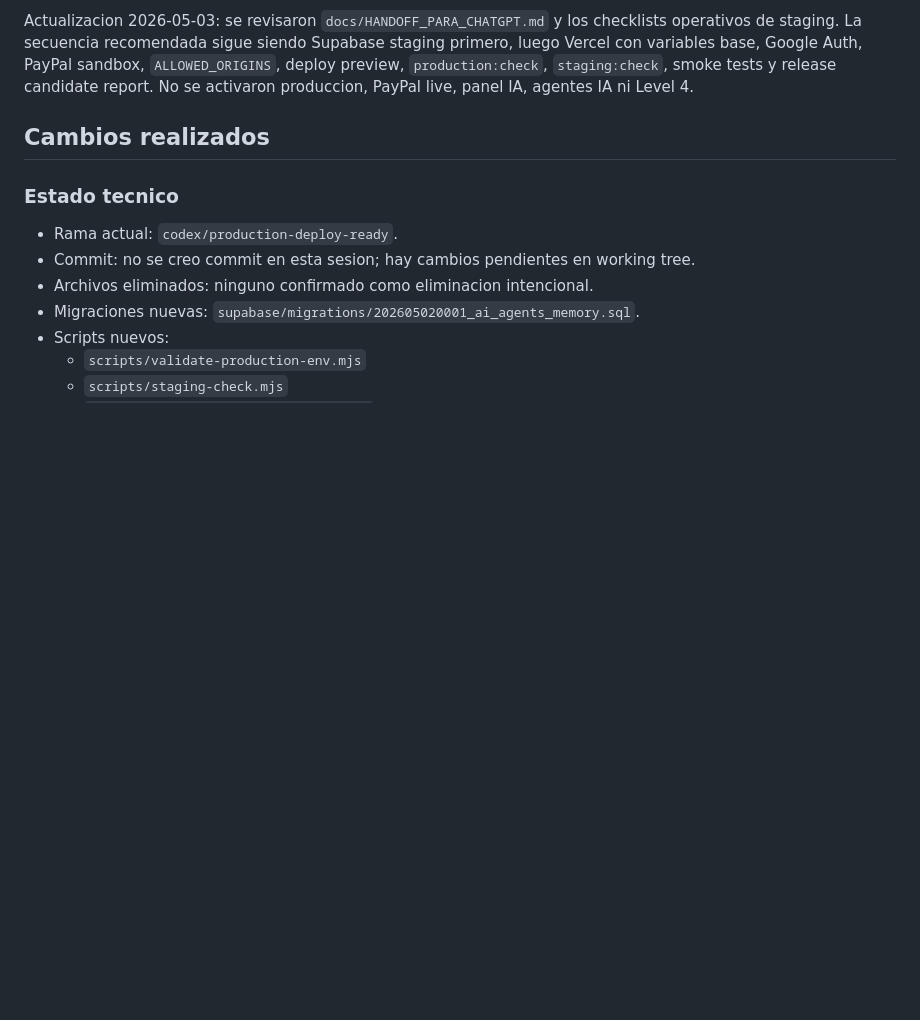
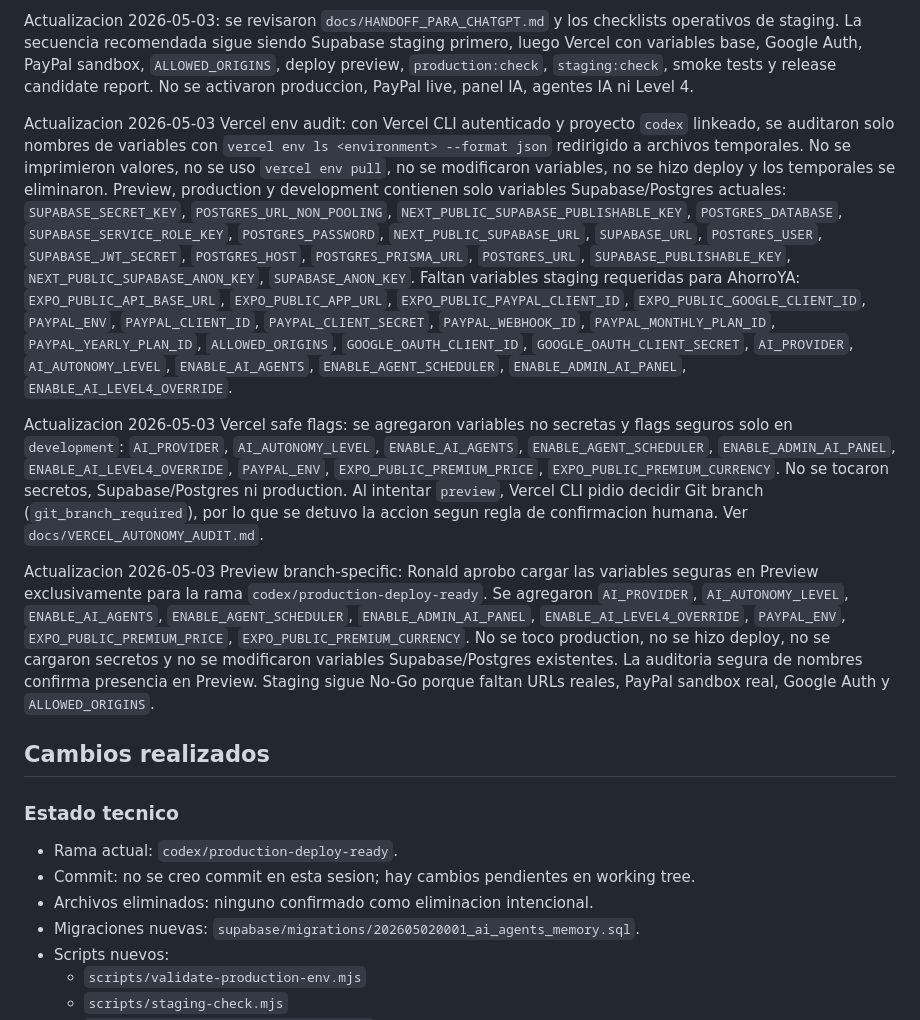
Before and after one commit to FileLanderScaner/CODEX, a Markdown page: docs/HANDOFF_PARA_CHATGPT.md, the part around the change. Drawn GitHub-style; blank space fills up the shorter version.

Commit message:
Document Vercel preview safe flags setup

```diff
--- a/docs/HANDOFF_PARA_CHATGPT.md
+++ b/docs/HANDOFF_PARA_CHATGPT.md
@@ -17,6 +17,12 @@ Quedo mejor que antes porque ahora:
 Sigue pendiente cargar credenciales reales, aplicar migraciones en Supabase staging, validar RLS con usuarios reales, configurar PayPal sandbox, configurar Google Auth y ejecutar smoke tests contra un deployment preview/staging.
 
 Actualizacion 2026-05-03: se revisaron `docs/HANDOFF_PARA_CHATGPT.md` y los checklists operativos de staging. La secuencia recomendada sigue siendo Supabase staging primero, luego Vercel con variables base, Google Auth, PayPal sandbox, `ALLOWED_ORIGINS`, deploy preview, `production:check`, `staging:check`, smoke tests y release candidate report. No se activaron produccion, PayPal live, panel IA, agentes IA ni Level 4.
+
+Actualizacion 2026-05-03 Vercel env audit: con Vercel CLI autenticado y proyecto `codex` linkeado, se auditaron solo nombres de variables con `vercel env ls <environment> --format json` redirigido a archivos temporales. No se imprimieron valores, no se uso `vercel env pull`, no se modificaron variables, no se hizo deploy y los temporales se eliminaron. Preview, production y development contienen solo variables Supabase/Postgres actuales: `SUPABASE_SECRET_KEY`, `POSTGRES_URL_NON_POOLING`, `NEXT_PUBLIC_SUPABASE_PUBLISHABLE_KEY`, `POSTGRES_DATABASE`, `SUPABASE_SERVICE_ROLE_KEY`, `POSTGRES_PASSWORD`, `NEXT_PUBLIC_SUPABASE_URL`, `SUPABASE_URL`, `POSTGRES_USER`, `SUPABASE_JWT_SECRET`, `POSTGRES_HOST`, `POSTGRES_PRISMA_URL`, `POSTGRES_URL`, `SUPABASE_PUBLISHABLE_KEY`, `NEXT_PUBLIC_SUPABASE_ANON_KEY`, `SUPABASE_ANON_KEY`. Faltan variables staging requeridas para AhorroYA: `EXPO_PUBLIC_API_BASE_URL`, `EXPO_PUBLIC_APP_URL`, `EXPO_PUBLIC_PAYPAL_CLIENT_ID`, `EXPO_PUBLIC_GOOGLE_CLIENT_ID`, `PAYPAL_ENV`, `PAYPAL_CLIENT_ID`, `PAYPAL_CLIENT_SECRET`, `PAYPAL_WEBHOOK_ID`, `PAYPAL_MONTHLY_PLAN_ID`, `PAYPAL_YEARLY_PLAN_ID`, `ALLOWED_ORIGINS`, `GOOGLE_OAUTH_CLIENT_ID`, `GOOGLE_OAUTH_CLIENT_SECRET`, `AI_PROVIDER`, `AI_AUTONOMY_LEVEL`, `ENABLE_AI_AGENTS`, `ENABLE_AGENT_SCHEDULER`, `ENABLE_ADMIN_AI_PANEL`, `ENABLE_AI_LEVEL4_OVERRIDE`.
+
+Actualizacion 2026-05-03 Vercel safe flags: se agregaron variables no secretas y flags seguros solo en `development`: `AI_PROVIDER`, `AI_AUTONOMY_LEVEL`, `ENABLE_AI_AGENTS`, `ENABLE_AGENT_SCHEDULER`, `ENABLE_ADMIN_AI_PANEL`, `ENABLE_AI_LEVEL4_OVERRIDE`, `PAYPAL_ENV`, `EXPO_PUBLIC_PREMIUM_PRICE`, `EXPO_PUBLIC_PREMIUM_CURRENCY`. No se tocaron secretos, Supabase/Postgres ni production. Al intentar `preview`, Vercel CLI pidio decidir Git branch (`git_branch_required`), por lo que se detuvo la accion segun regla de confirmacion humana. Ver `docs/VERCEL_AUTONOMY_AUDIT.md`.
+
+Actualizacion 2026-05-03 Preview branch-specific: Ronald aprobo cargar las variables seguras en Preview exclusivamente para la rama `codex/production-deploy-ready`. Se agregaron `AI_PROVIDER`, `AI_AUTONOMY_LEVEL`, `ENABLE_AI_AGENTS`, `ENABLE_AGENT_SCHEDULER`, `ENABLE_ADMIN_AI_PANEL`, `ENABLE_AI_LEVEL4_OVERRIDE`, `PAYPAL_ENV`, `EXPO_PUBLIC_PREMIUM_PRICE`, `EXPO_PUBLIC_PREMIUM_CURRENCY`. No se toco production, no se hizo deploy, no se cargaron secretos y no se modificaron variables Supabase/Postgres existentes. La auditoria segura de nombres confirma presencia en Preview. Staging sigue No-Go porque faltan URLs reales, PayPal sandbox real, Google Auth y `ALLOWED_ORIGINS`.
 
 ## Cambios realizados
 
```
Also changed, not shown: docs/VERCEL_AUTONOMY_AUDIT.md (added, +162 -0 lines).
